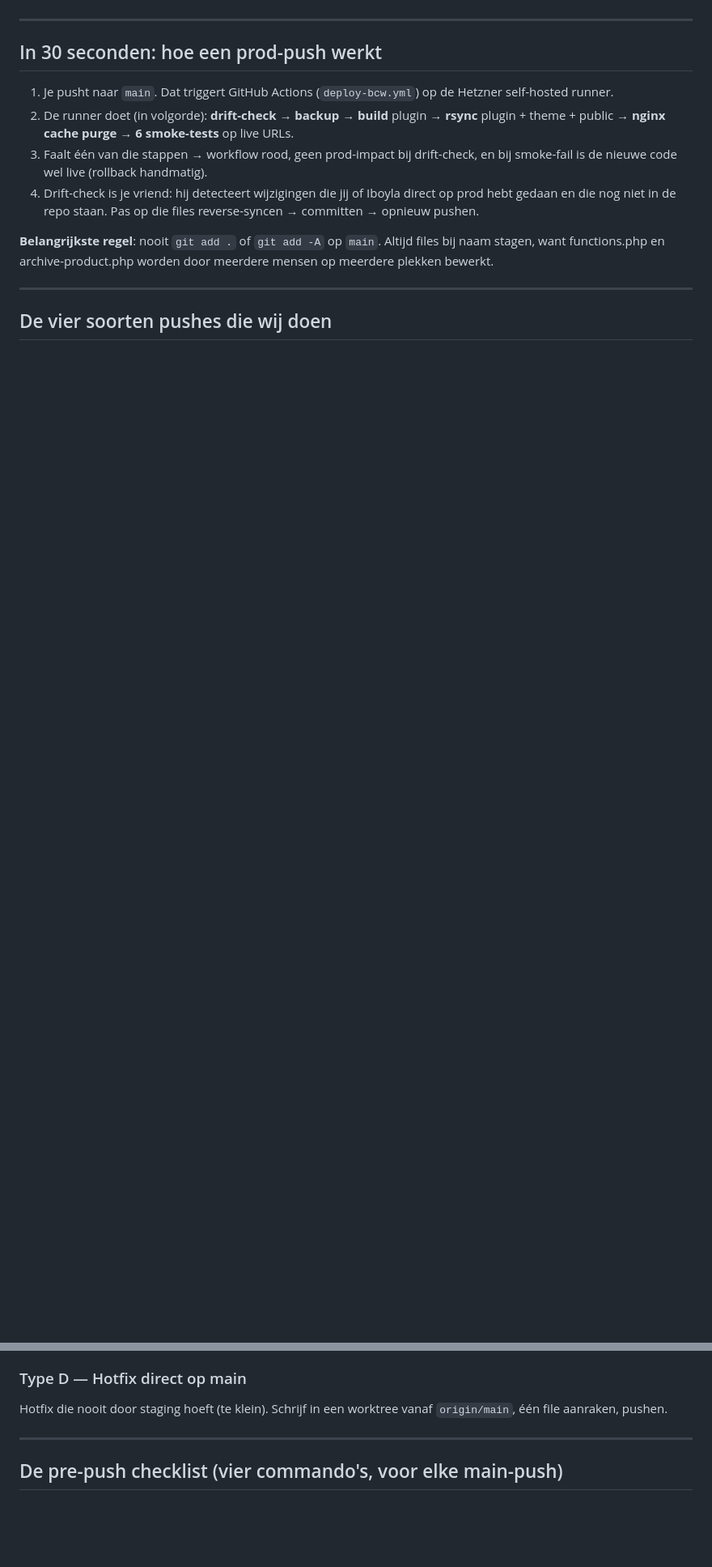
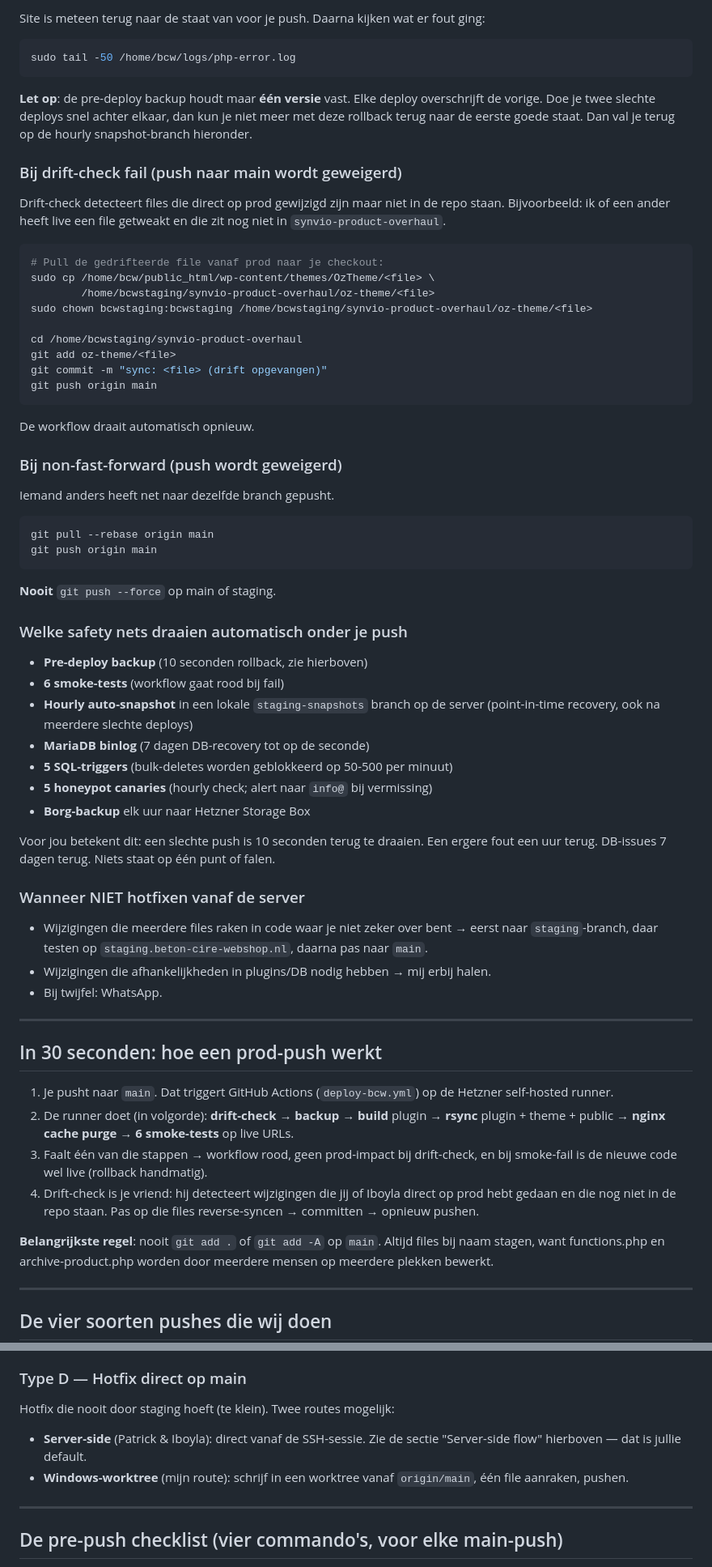
Before and after one commit to zerefukun/synvio-product-overhaul, a Markdown page: docs/guide-patrick-staging-naar-prod-pushen.md, 2 parts joined by grey strips. Shown at 81% size. GitHub-like rendering; blank space fills up the shorter version.

Commit message:
docs(patrick): add server-side flow + hotfix section

````diff
--- a/docs/guide-patrick-staging-naar-prod-pushen.md
+++ b/docs/guide-patrick-staging-naar-prod-pushen.md
@@ -18,3 +87,55 @@ Sinds we `cancel-in-progress: false` op de workflow hebben gezet (juni 2026) is
+Site is meteen terug naar de staat van voor je push. Daarna kijken wat er fout ging:
+```bash
+sudo tail -50 /home/bcw/logs/php-error.log
+```
+
+**Let op**: de pre-deploy backup houdt maar **één versie** vast. Elke deploy overschrijft de vorige. Doe je twee slechte deploys snel achter elkaar, dan kun je niet meer met deze rollback terug naar de eerste goede staat. Dan val je terug op de hourly snapshot-branch hieronder.
+
+### Bij drift-check fail (push naar main wordt geweigerd)
+
+Drift-check detecteert files die direct op prod gewijzigd zijn maar niet in de repo staan. Bijvoorbeeld: ik of een ander heeft live een file getweakt en die zit nog niet in `synvio-product-overhaul`.
+
+```bash
+# Pull de gedrifteerde file vanaf prod naar je checkout:
+sudo cp /home/bcw/public_html/wp-content/themes/OzTheme/<file> \
+        /home/bcwstaging/synvio-product-overhaul/oz-theme/<file>
+sudo chown bcwstaging:bcwstaging /home/bcwstaging/synvio-product-overhaul/oz-theme/<file>
+
+cd /home/bcwstaging/synvio-product-overhaul
+git add oz-theme/<file>
+git commit -m "sync: <file> (drift opgevangen)"
+git push origin main
+```
+
+De workflow draait automatisch opnieuw.
+
+### Bij non-fast-forward (push wordt geweigerd)
+
+Iemand anders heeft net naar dezelfde branch gepusht.
+```bash
+git pull --rebase origin main
+git push origin main
+```
+
+**Nooit** `git push --force` op main of staging.
+
+### Welke safety nets draaien automatisch onder je push
+
+- **Pre-deploy backup** (10 seconden rollback, zie hierboven)
+- **6 smoke-tests** (workflow gaat rood bij fail)
+- **Hourly auto-snapshot** in een lokale `staging-snapshots` branch op de server (point-in-time recovery, ook na meerdere slechte deploys)
+- **MariaDB binlog** (7 dagen DB-recovery tot op de seconde)
+- **5 SQL-triggers** (bulk-deletes worden geblokkeerd op 50-500 per minuut)
+- **5 honeypot canaries** (hourly check; alert naar `info@` bij vermissing)
+- **Borg-backup** elk uur naar Hetzner Storage Box
+
+Voor jou betekent dit: een slechte push is 10 seconden terug te draaien. Een ergere fout een uur terug. DB-issues 7 dagen terug. Niets staat op één punt of falen.
+
+### Wanneer NIET hotfixen vanaf de server
+
+- Wijzigingen die meerdere files raken in code waar je niet zeker over bent → eerst naar `staging`-branch, daar testen op `staging.beton-cire-webshop.nl`, daarna pas naar `main`.
+- Wijzigingen die afhankelijkheden in plugins/DB nodig hebben → mij erbij halen.
+- Bij twijfel: WhatsApp.
 
 ---
 
@@ -49,7 +170,9 @@ Meerdere files samen, maar nog steeds binnen één scope.
 - `7910cd1` "PDP: Aanbreng & afwerking PU explainer per product line (port van staging)" — 4 files, 1.378 insertions, 0 deletions
 
 ### Type D — Hotfix direct op main
-Hotfix die nooit door staging hoeft (te klein). Schrijf in een worktree vanaf `origin/main`, één file aanraken, pushen.
+Hotfix die nooit door staging hoeft (te klein). Twee routes mogelijk:
+- **Server-side** (Patrick & Iboyla): direct vanaf de SSH-sessie. Zie de sectie "Server-side flow" hierboven — dat is jullie default.
+- **Windows-worktree** (mijn route): schrijf in een worktree vanaf `origin/main`, één file aanraken, pushen.
 
 ---
 
````
Also changed, not shown: other parts of docs/guide-patrick-staging-naar-prod-pushen.md (+69 -0 lines).
